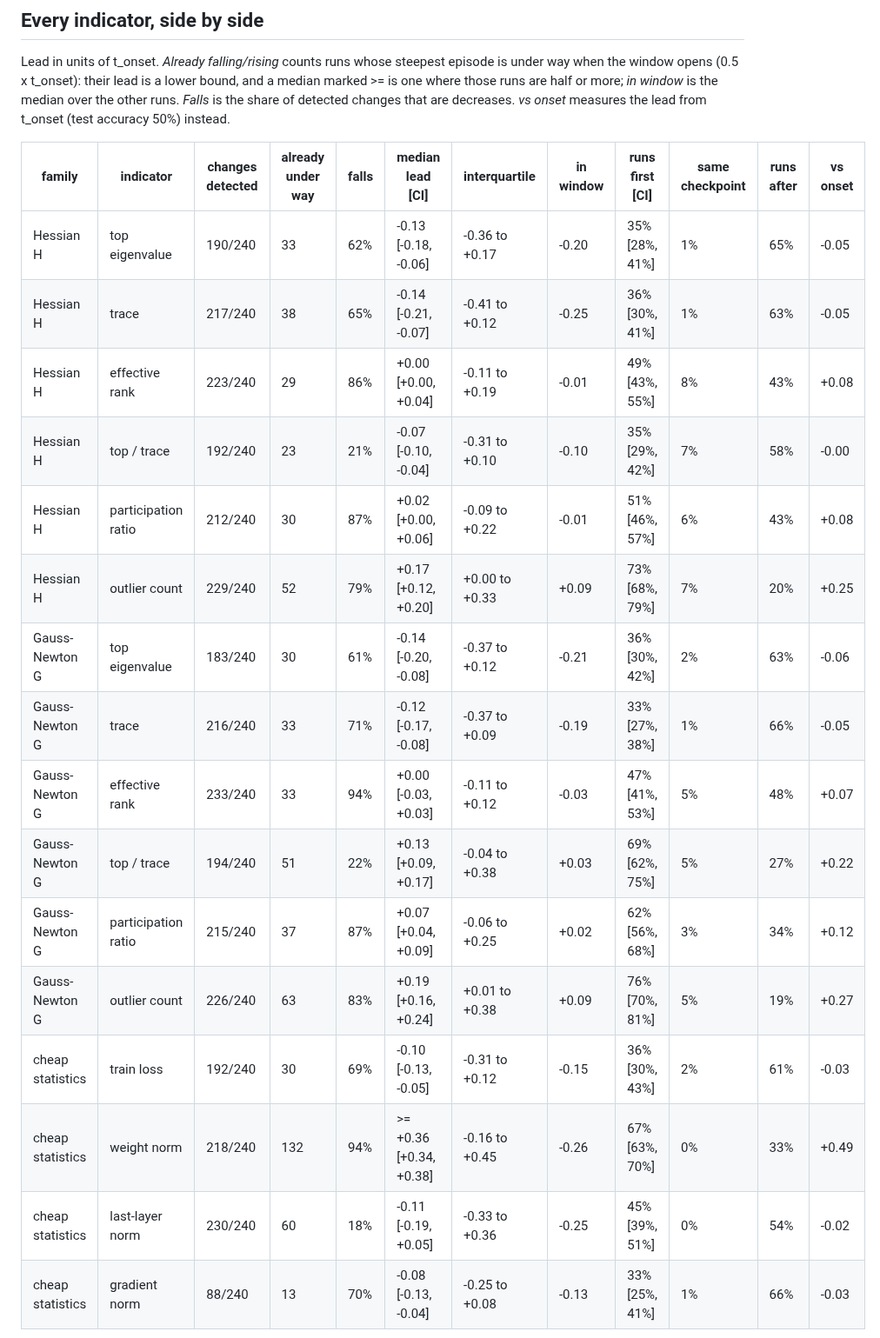
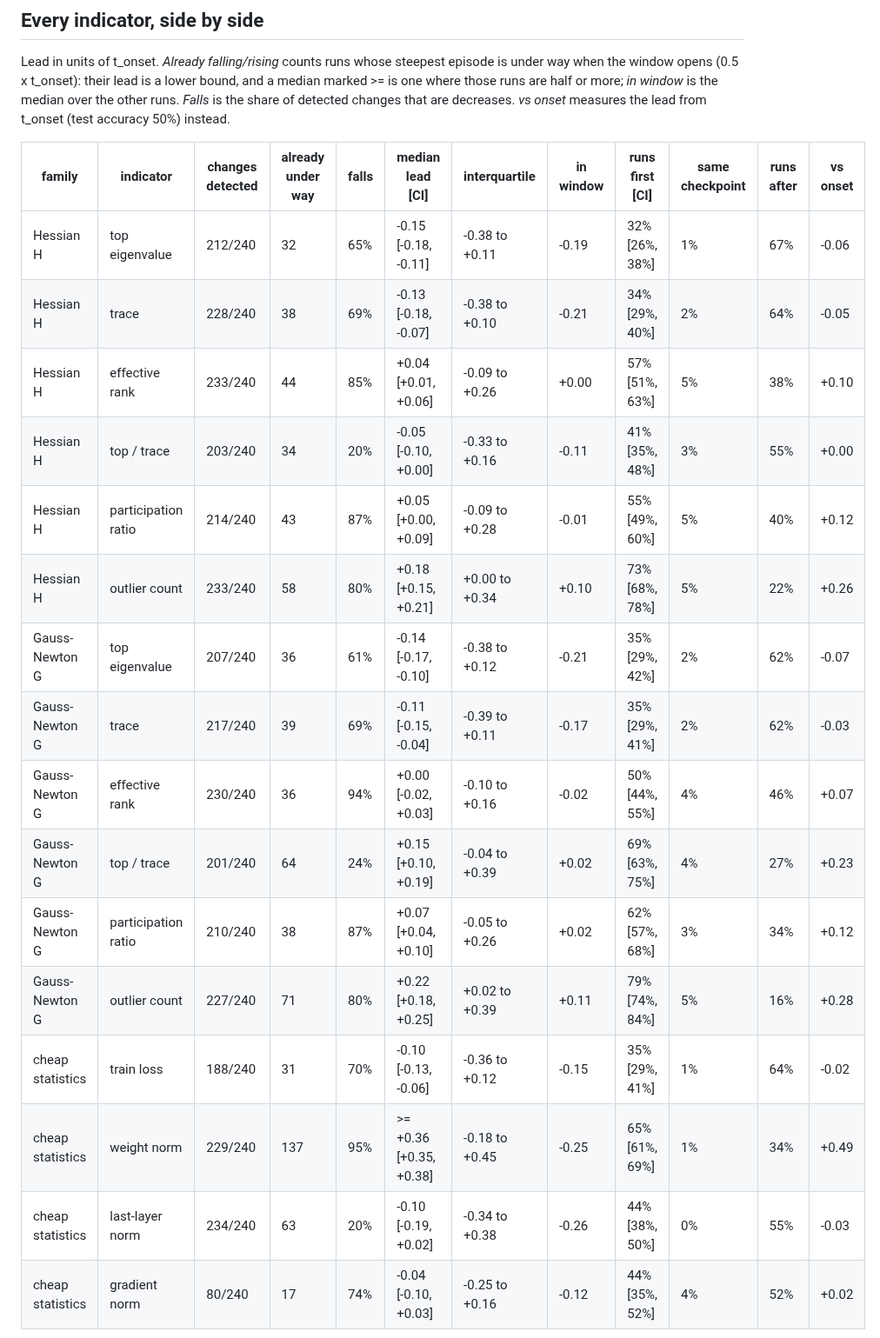
Before and after one commit to flavio-gualtieri/eigengrokking, a Markdown page: reports/transition_leadtimes.md, the part around one of its changes. Shown at 87% size. Drawn GitHub-style.

```diff
--- a/reports/transition_leadtimes.md
+++ b/reports/transition_leadtimes.md
@@ -25,22 +25,22 @@ Lead in units of t_onset. *Already falling/rising* counts runs whose steepest ep
 
 | family | indicator | changes detected | already under way | falls | median lead [CI] | interquartile | in window | runs first [CI] | same checkpoint | runs after | vs onset |
 |---|---|---|---|---|---|---|---|---|---|---|---|
-| Hessian H | top eigenvalue | 190/240 | 33 | 62% | -0.13 [-0.18, -0.06] | -0.36 to +0.17 | -0.20 | 35% [28%, 41%] | 1% | 65% | -0.05 |
-| Hessian H | trace | 217/240 | 38 | 65% | -0.14 [-0.21, -0.07] | -0.41 to +0.12 | -0.25 | 36% [30%, 41%] | 1% | 63% | -0.05 |
-| Hessian H | effective rank | 223/240 | 29 | 86% | +0.00 [+0.00, +0.04] | -0.11 to +0.19 | -0.01 | 49% [43%, 55%] | 8% | 43% | +0.08 |
-| Hessian H | top / trace | 192/240 | 23 | 21% | -0.07 [-0.10, -0.04] | -0.31 to +0.10 | -0.10 | 35% [29%, 42%] | 7% | 58% | -0.00 |
-| Hessian H | participation ratio | 212/240 | 30 | 87% | +0.02 [+0.00, +0.06] | -0.09 to +0.22 | -0.01 | 51% [46%, 57%] | 6% | 43% | +0.08 |
-| Hessian H | outlier count | 229/240 | 52 | 79% | +0.17 [+0.12, +0.20] | +0.00 to +0.33 | +0.09 | 73% [68%, 79%] | 7% | 20% | +0.25 |
-| Gauss-Newton G | top eigenvalue | 183/240 | 30 | 61% | -0.14 [-0.20, -0.08] | -0.37 to +0.12 | -0.21 | 36% [30%, 42%] | 2% | 63% | -0.06 |
-| Gauss-Newton G | trace | 216/240 | 33 | 71% | -0.12 [-0.17, -0.08] | -0.37 to +0.09 | -0.19 | 33% [27%, 38%] | 1% | 66% | -0.05 |
-| Gauss-Newton G | effective rank | 233/240 | 33 | 94% | +0.00 [-0.03, +0.03] | -0.11 to +0.12 | -0.03 | 47% [41%, 53%] | 5% | 48% | +0.07 |
-| Gauss-Newton G | top / trace | 194/240 | 51 | 22% | +0.13 [+0.09, +0.17] | -0.04 to +0.38 | +0.03 | 69% [62%, 75%] | 5% | 27% | +0.22 |
-| Gauss-Newton G | participation ratio | 215/240 | 37 | 87% | +0.07 [+0.04, +0.09] | -0.06 to +0.25 | +0.02 | 62% [56%, 68%] | 3% | 34% | +0.12 |
-| Gauss-Newton G | outlier count | 226/240 | 63 | 83% | +0.19 [+0.16, +0.24] | +0.01 to +0.38 | +0.09 | 76% [70%, 81%] | 5% | 19% | +0.27 |
-| cheap statistics | train loss | 192/240 | 30 | 69% | -0.10 [-0.13, -0.05] | -0.31 to +0.12 | -0.15 | 36% [30%, 43%] | 2% | 61% | -0.03 |
-| cheap statistics | weight norm | 218/240 | 132 | 94% | >= +0.36 [+0.34, +0.38] | -0.16 to +0.45 | -0.26 | 67% [63%, 70%] | 0% | 33% | +0.49 |
-| cheap statistics | last-layer norm | 230/240 | 60 | 18% | -0.11 [-0.19, +0.05] | -0.33 to +0.36 | -0.25 | 45% [39%, 51%] | 0% | 54% | -0.02 |
-| cheap statistics | gradient norm | 88/240 | 13 | 70% | -0.08 [-0.13, -0.04] | -0.25 to +0.08 | -0.13 | 33% [25%, 41%] | 1% | 66% | -0.03 |
+| Hessian H | top eigenvalue | 212/240 | 32 | 65% | -0.15 [-0.18, -0.11] | -0.38 to +0.11 | -0.19 | 32% [26%, 38%] | 1% | 67% | -0.06 |
+| Hessian H | trace | 228/240 | 38 | 69% | -0.13 [-0.18, -0.07] | -0.38 to +0.10 | -0.21 | 34% [29%, 40%] | 2% | 64% | -0.05 |
+| Hessian H | effective rank | 233/240 | 44 | 85% | +0.04 [+0.01, +0.06] | -0.09 to +0.26 | +0.00 | 57% [51%, 63%] | 5% | 38% | +0.10 |
+| Hessian H | top / trace | 203/240 | 34 | 20% | -0.05 [-0.10, +0.00] | -0.33 to +0.16 | -0.11 | 41% [35%, 48%] | 3% | 55% | +0.00 |
+| Hessian H | participation ratio | 214/240 | 43 | 87% | +0.05 [+0.00, +0.09] | -0.09 to +0.28 | -0.01 | 55% [49%, 60%] | 5% | 40% | +0.12 |
+| Hessian H | outlier count | 233/240 | 58 | 80% | +0.18 [+0.15, +0.21] | +0.00 to +0.34 | +0.10 | 73% [68%, 78%] | 5% | 22% | +0.26 |
+| Gauss-Newton G | top eigenvalue | 207/240 | 36 | 61% | -0.14 [-0.17, -0.10] | -0.38 to +0.12 | -0.21 | 35% [29%, 42%] | 2% | 62% | -0.07 |
+| Gauss-Newton G | trace | 217/240 | 39 | 69% | -0.11 [-0.15, -0.04] | -0.39 to +0.11 | -0.17 | 35% [29%, 41%] | 2% | 62% | -0.03 |
+| Gauss-Newton G | effective rank | 230/240 | 36 | 94% | +0.00 [-0.02, +0.03] | -0.10 to +0.16 | -0.02 | 50% [44%, 55%] | 4% | 46% | +0.07 |
+| Gauss-Newton G | top / trace | 201/240 | 64 | 24% | +0.15 [+0.10, +0.19] | -0.04 to +0.39 | +0.02 | 69% [63%, 75%] | 4% | 27% | +0.23 |
+| Gauss-Newton G | participation ratio | 210/240 | 38 | 87% | +0.07 [+0.04, +0.10] | -0.05 to +0.26 | +0.02 | 62% [57%, 68%] | 3% | 34% | +0.12 |
+| Gauss-Newton G | outlier count | 227/240 | 71 | 80% | +0.22 [+0.18, +0.25] | +0.02 to +0.39 | +0.11 | 79% [74%, 84%] | 5% | 16% | +0.28 |
+| cheap statistics | train loss | 188/240 | 31 | 70% | -0.10 [-0.13, -0.06] | -0.36 to +0.12 | -0.15 | 35% [29%, 41%] | 1% | 64% | -0.02 |
+| cheap statistics | weight norm | 229/240 | 137 | 95% | >= +0.36 [+0.35, +0.38] | -0.18 to +0.45 | -0.25 | 65% [61%, 69%] | 1% | 34% | +0.49 |
+| cheap statistics | last-layer norm | 234/240 | 63 | 20% | -0.10 [-0.19, +0.02] | -0.34 to +0.38 | -0.26 | 44% [38%, 50%] | 0% | 55% | -0.03 |
+| cheap statistics | gradient norm | 80/240 | 17 | 74% | -0.04 [-0.10, +0.03] | -0.25 to +0.16 | -0.12 | 44% [35%, 52%] | 4% | 52% | +0.02 |
 
 ![Lead times](figures/transition_leadtimes.png)
 
```
Also changed, not shown: other parts of reports/transition_leadtimes.md (+23 -23 lines), README.md (+20 -18 lines), RESULTS.md (+4 -4 lines), reports/figures/transition_leadtimes.png, 6 other files.
